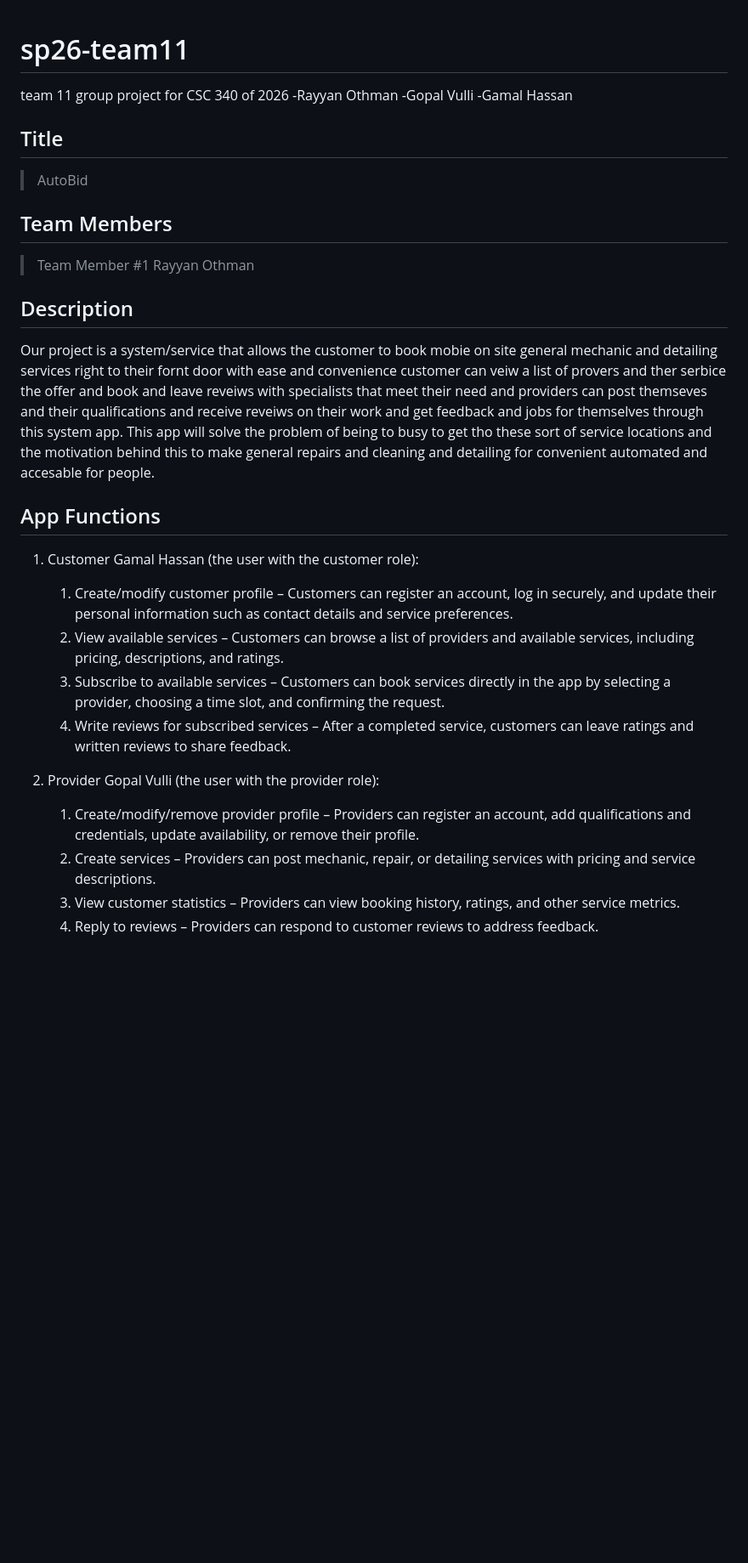
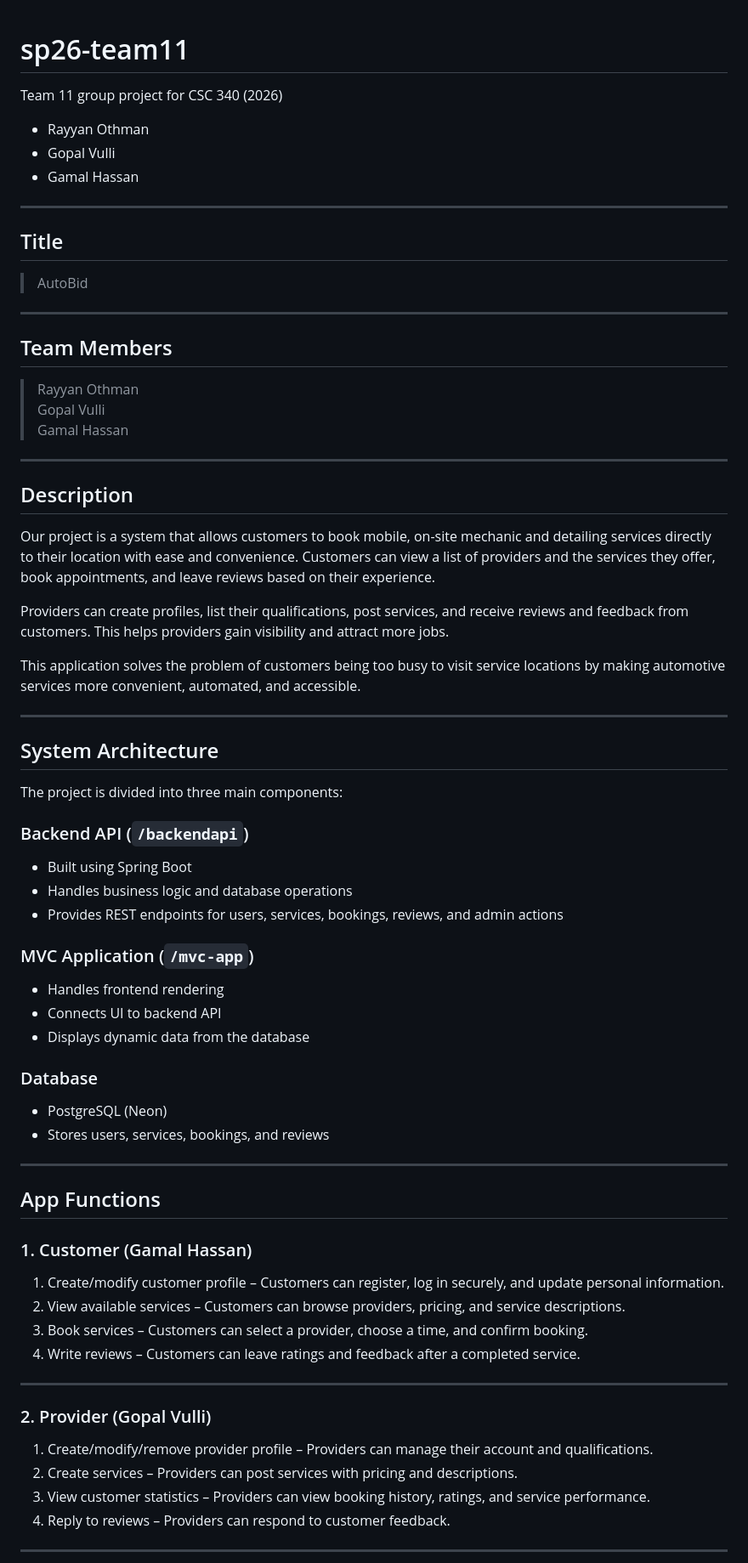
Before and after one commit to Rayyan-othman/sp26-team11, a Markdown page: README.md, the part around one of its changes. Shown at 85% size. Rendered like a GitHub page; blank space fills up the shorter version.

```diff
--- a/README.md
+++ b/README.md
@@ -1,32 +1,68 @@
+
 # sp26-team11
-team 11 group project for CSC 340 of 2026
--Rayyan Othman
--Gopal Vulli
--Gamal Hassan
+Team 11 group project for CSC 340 (2026)
+- Rayyan Othman
+- Gopal Vulli
+- Gamal Hassan
+
+---
 
 ## Title
 > AutoBid
 
+---
+
 ## Team Members
-> Team Member #1 Rayyan Othman
+> Rayyan Othman
+> Gopal Vulli
+> Gamal Hassan
 
+---
 
 ## Description
-Our project is a system/service that allows the customer to book mobie on site general mechanic and detailing services right to their fornt door with ease and convenience customer can veiw a list of provers and ther serbice the offer and book and leave reveiws with specialists that meet their need and providers can post themseves and their qualifications and receive reveiws on their work and get feedback and jobs for themselves through this system app. This app will solve the problem of being to busy to get tho these sort of service locations and the motivation behind this to make general repairs and cleaning and detailing for convenient automated and accesable for people.
+Our project is a system that allows customers to book mobile, on-site mechanic and detailing services directly to their location with ease and convenience. Customers can view a list of providers and the services they offer, book appointments, and leave reviews based on their experience.
+
+Providers can create profiles, list their qualifications, post services, and receive reviews and feedback from customers. This helps providers gain visibility and attract more jobs.
+
+This application solves the problem of customers being too busy to visit service locations by making automotive services more convenient, automated, and accessible.
+
+---
+
+## System Architecture
+
+The project is divided into three main components:
+
+### Backend API (`/backendapi`)
+- Built using Spring Boot
+- Handles business logic and database operations
+- Provides REST endpoints for users, services, bookings, reviews, and admin actions
+
+### MVC Application (`/mvc-app`)
+- Handles frontend rendering
+- Connects UI to backend API
+- Displays dynamic data from the database
+
+### Database
+- PostgreSQL (Neon)
+- Stores users, services, bookings, and reviews
+
+---
 
 ## App Functions
 
-1. Customer Gamal Hassan (the user with the customer role):
-    1. Create/modify customer profile – Customers can register an account, log in securely, and update their personal information such as contact details and service preferences.
-    2. View available services – Customers can browse a list of providers and available services, including pricing, descriptions, and ratings.
-    3. Subscribe to available services – Customers can book services directly in the app by selecting a provider, choosing a time slot, and confirming the request.
-    4. Write reviews for subscribed services – After a completed service, customers can leave ratings and written reviews to share feedback.
+### 1. Customer (Gamal Hassan)
+1. Create/modify customer profile – Customers can register, log in securely, and update personal information.
+2. View available services – Customers can browse providers, pricing, and service descriptions.
+3. Book services – Customers can select a provider, choose a time, and confirm booking.
+4. Write reviews – Customers can leave ratings and feedback after a completed service.
 
+---
 
+### 2. Provider (Gopal Vulli)
+1. Create/modify/remove provider profile – Providers can manage their account and qualifications.
+2. Create services – Providers can post services with pricing and descriptions.
+3. View customer statistics – Providers can view booking history, ratings, and service performance.
+4. Reply to reviews – Providers can respond to customer feedback.
 
-2. Provider Gopal Vulli (the user with the provider role):
-    1. Create/modify/remove provider profile – Providers can register an account, add qualifications and credentials, update availability, or remove their profile.
-    2. Create services – Providers can post mechanic, repair, or detailing services with pricing and service descriptions.
-    3. View customer statistics – Providers can view booking history, ratings, and other service metrics.
-    4. Reply to reviews – Providers can respond to customer reviews to address feedback.
+---
 
```
Also changed, not shown: other parts of README.md (+58 -184 lines).
